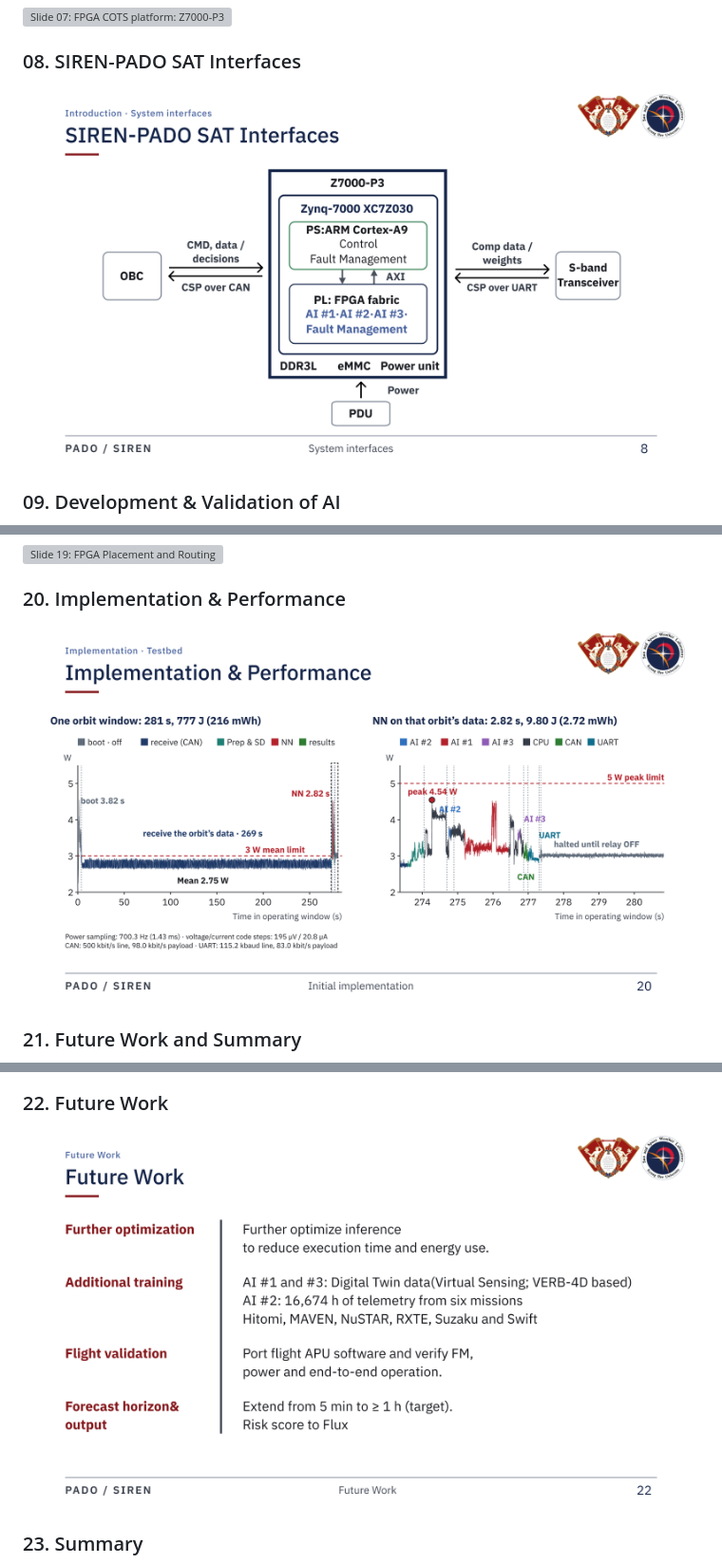
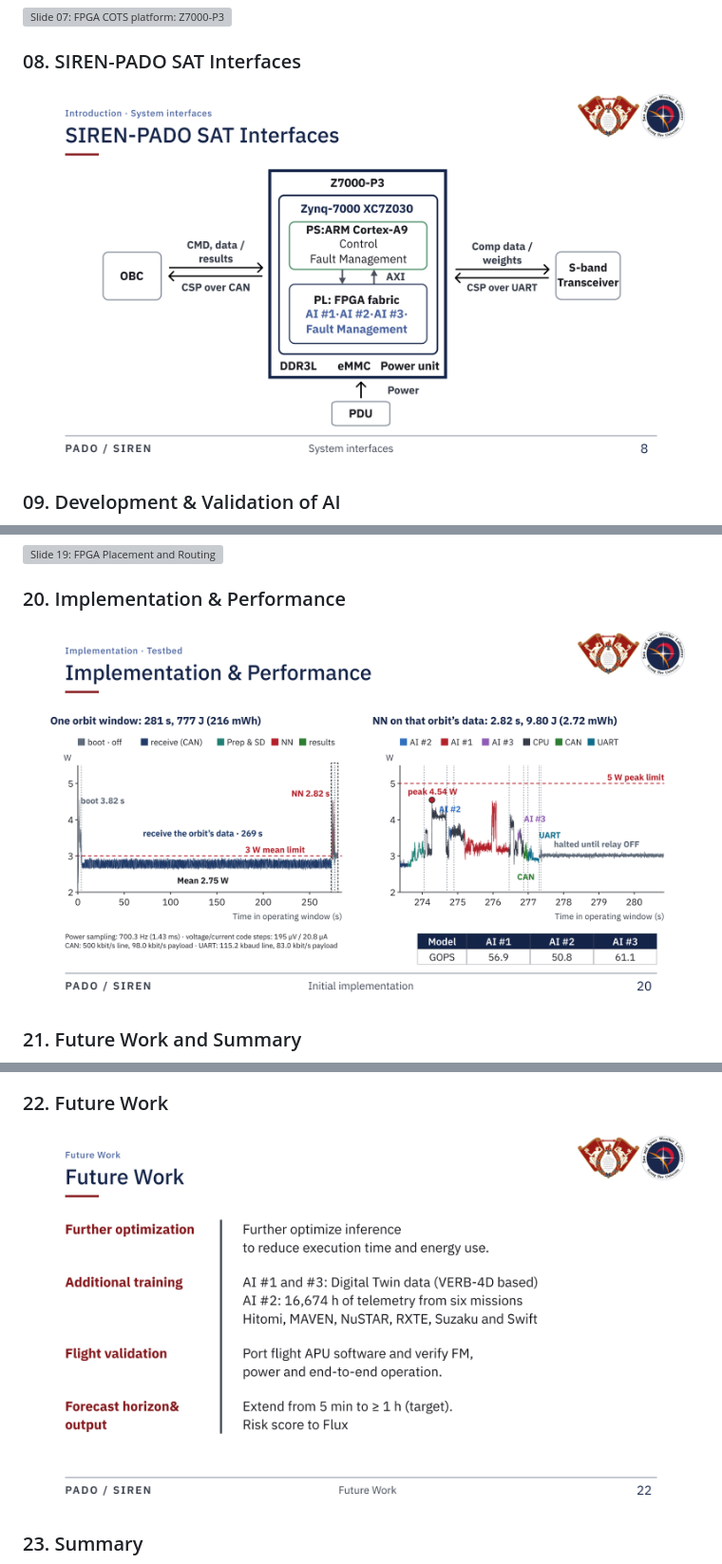
Before and after one commit to juwonde/SIREN-slides, a Markdown page: README.md, 3 parts joined by grey strips. Shown at 95% size. Rendered like a GitHub page; pictures changed too: assets/slides/08.png, assets/slides/20.png, assets/slides/22.png; grey boxes are pictures that could not be loaded.

```diff
--- a/README.md
+++ b/README.md
@@ -36,7 +36,7 @@ PADO-SAT의 온보드 AI 탑재체 SIREN 발표 자료입니다.
 
 ### 08. SIREN-PADO SAT Interfaces
 
-![Slide 08: SIREN-PADO SAT Interfaces](assets/slides/08.png?v=21f59d8b4a02)
+![Slide 08: SIREN-PADO SAT Interfaces](assets/slides/08.png?v=27d495914069)
 
 ### 09. Development & Validation of AI
 
@@ -84,7 +84,7 @@ PADO-SAT의 온보드 AI 탑재체 SIREN 발표 자료입니다.
 
 ### 20. Implementation & Performance
 
-![Slide 20: Implementation & Performance](assets/slides/20.png?v=249701353b52)
+![Slide 20: Implementation & Performance](assets/slides/20.png?v=a45845e4fe7f)
 
 ### 21. Future Work and Summary
 
@@ -92,7 +92,7 @@ PADO-SAT의 온보드 AI 탑재체 SIREN 발표 자료입니다.
 
 ### 22. Future Work
 
-![Slide 22: Future Work](assets/slides/22.png?v=9c54e7e64db1)
+![Slide 22: Future Work](assets/slides/22.png?v=2405ac9f2ecf)
 
 ### 23. Summary
 
```
Also changed, not shown: 1 other file.
